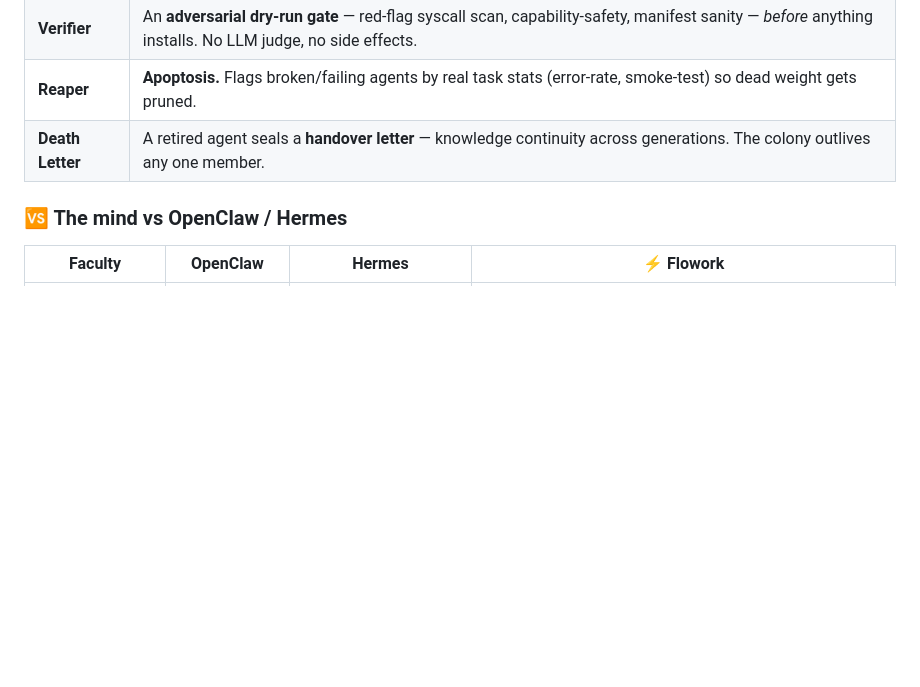
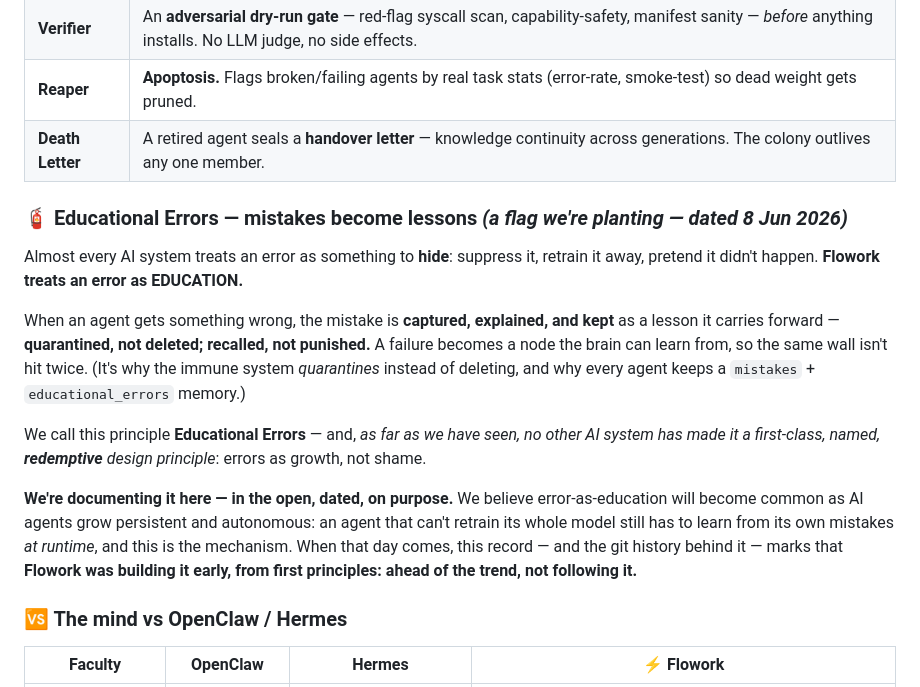
Before and after one commit to flowork-os/Flowork_Agent, a Markdown page: README.md, the part around the change. Rendered like a GitHub page; blank space fills up the shorter version.

Commit message:
README: plant the flag on Educational Errors (dated, honest)
Document the Educational Errors principle — errors treated as lessons (quarantined
not deleted, recalled not punished) — as a dated, public design stance with a
forward conviction it will become common. Claim is scoped + hedged ("as far as we
have seen", "first-class named redemptive principle") so priority rests on the
dated public record (git history + README) rather than an unverifiable superlative.

```diff
--- a/README.md
+++ b/README.md
@@ -221,6 +221,16 @@ Flowork doesn't just learn facts; it manages its own population of agents:
 | **Reaper** | **Apoptosis.** Flags broken/failing agents by real task stats (error-rate, smoke-test) so dead weight gets pruned. |
 | **Death Letter** | A retired agent seals a **handover letter** — knowledge continuity across generations. The colony outlives any one member. |
 
+### 🧯 Educational Errors — mistakes become lessons *(a flag we're planting — dated 8 Jun 2026)*
+
+Almost every AI system treats an error as something to **hide**: suppress it, retrain it away, pretend it didn't happen. **Flowork treats an error as EDUCATION.**
+
+When an agent gets something wrong, the mistake is **captured, explained, and kept** as a lesson it carries forward — **quarantined, not deleted; recalled, not punished.** A failure becomes a node the brain can learn from, so the same wall isn't hit twice. (It's why the immune system *quarantines* instead of deleting, and why every agent keeps a `mistakes` + `educational_errors` memory.)
+
+We call this principle **Educational Errors** — and, *as far as we have seen, no other AI system has made it a first-class, named, **redemptive** design principle*: errors as growth, not shame.
+
+**We're documenting it here — in the open, dated, on purpose.** We believe error-as-education will become common as AI agents grow persistent and autonomous: an agent that can't retrain its whole model still has to learn from its own mistakes *at runtime*, and this is the mechanism. When that day comes, this record — and the git history behind it — marks that **Flowork was building it early, from first principles: ahead of the trend, not following it.**
+
 ### 🆚 The mind vs OpenClaw / Hermes
 
 | Faculty | OpenClaw | Hermes | **⚡ Flowork** |
```
